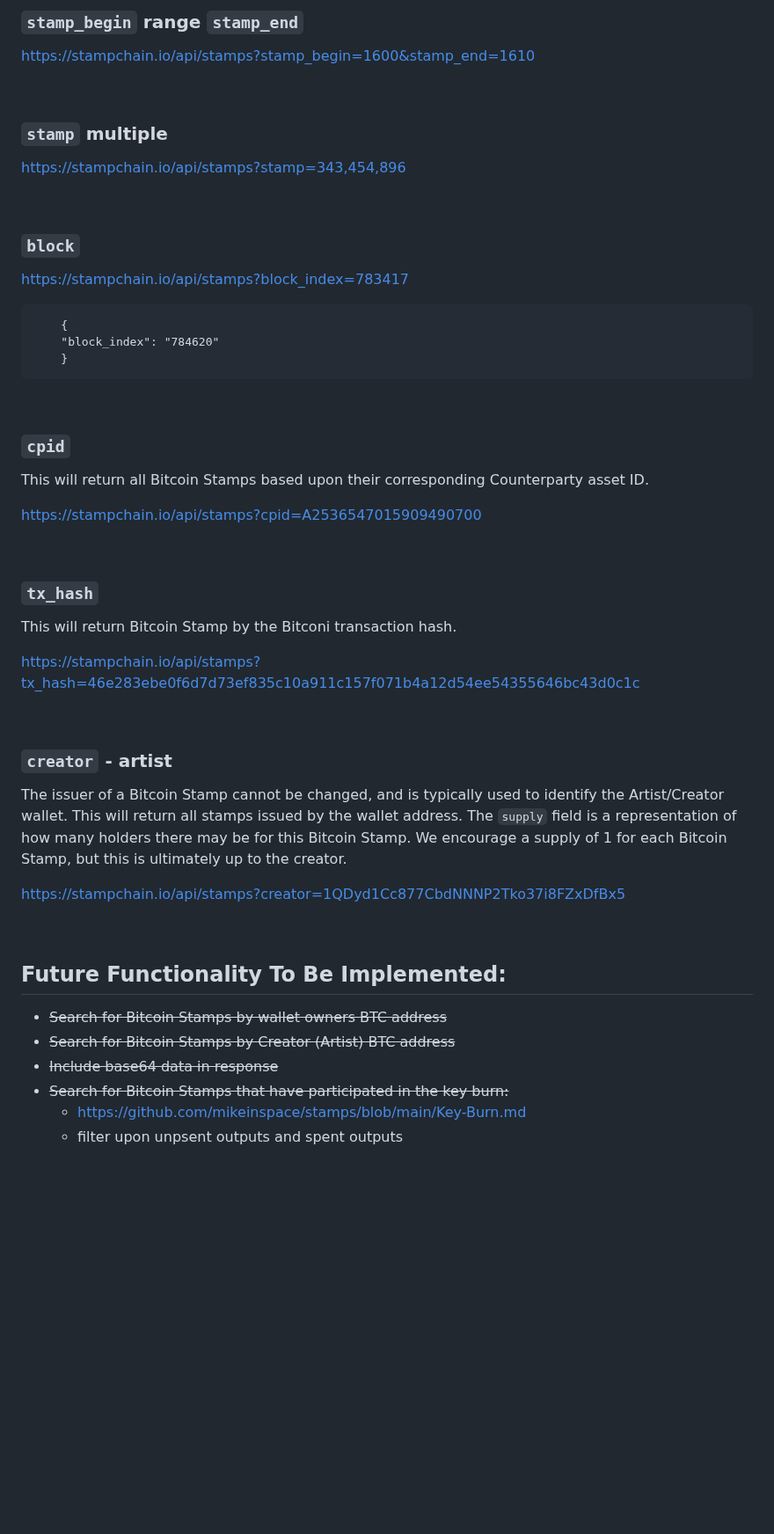
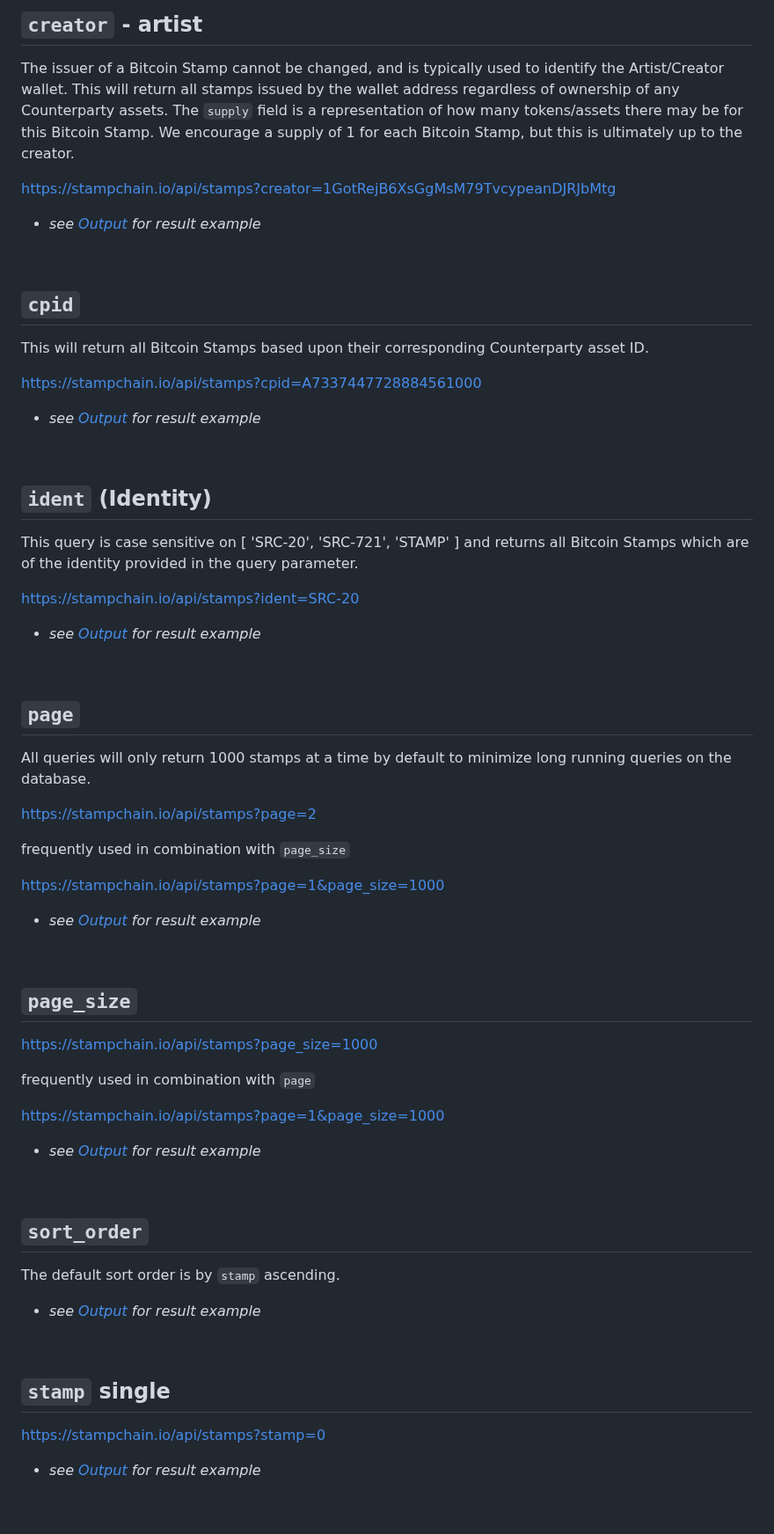
Before and after one commit to hydren-crypto/stampchain, a Markdown page: docs/api.md, the part around one of its changes. Shown at 88% size. Drawn GitHub-style; blank space fills up the shorter version.

Commit message:
chore: add ident query to docs, readability update

````diff
--- a/docs/api.md
+++ b/docs/api.md
@@ -179,56 +119,72 @@ Results
 <br>
 
-### `stamp_begin` range `stamp_end`
+## `creator` - artist
+The issuer of a Bitcoin Stamp cannot be changed, and is typically used to identify the Artist/Creator wallet. This will return all stamps issued by the wallet address regardless of ownership of any Counterparty assets. The `supply` field is a representation of how many tokens/assets there may be for this Bitcoin Stamp. We encourage a supply of 1 for each Bitcoin Stamp, but this is ultimately up to the creator.
 
-https://stampchain.io/api/stamps?stamp_begin=1600&stamp_end=1610
+https://stampchain.io/api/stamps?creator=1GotRejB6XsGgMsM79TvcypeanDJRJbMtg
+
+- *see [Output](#output) for result example*
 
 <br>
 
-### `stamp` multiple
-
-https://stampchain.io/api/stamps?stamp=343,454,896
-
-<br>
-
-### `block`
-
-https://stampchain.io/api/stamps?block_index=783417
-```
-    {
-    "block_index": "784620"
-    }
-```
-<br>
-
-### `cpid`
+## `cpid`
 This will return all Bitcoin Stamps based upon their corresponding Counterparty asset ID.
 
-https://stampchain.io/api/stamps?cpid=A2536547015909490700
+https://stampchain.io/api/stamps?cpid=A7337447728884561000
 
-<br>
-
-### `tx_hash`
-This will return Bitcoin Stamp by the Bitconi transaction hash.
-
-https://stampchain.io/api/stamps?tx_hash=46e283ebe0f6d7d73ef835c10a911c157f071b4a12d54ee54355646bc43d0c1c
+- *see [Output](#output) for result example*
 
 <br>
 
 
-### `creator` - artist
-The issuer of a Bitcoin Stamp cannot be changed, and is typically used to identify the Artist/Creator wallet. This will return all stamps issued by the wallet address. The `supply` field is a representation of how many holders there may be for this Bitcoin Stamp. We encourage a supply of 1 for each Bitcoin Stamp, but this is ultimately up to the creator.
+## `ident` (Identity)
 
-https://stampchain.io/api/stamps?creator=1QDyd1Cc877CbdNNNP2Tko37i8FZxDfBx5
+This query is case sensitive on [ 'SRC-20', 'SRC-721', 'STAMP' ] and returns all Bitcoin Stamps which are of the identity provided in the query parameter.
 
+https://stampchain.io/api/stamps?ident=SRC-20
+
+- *see [Output](#output) for result example*
 
 <br>
 
-## Future Functionality To Be Implemented:
+## `page`
+
+All queries will only return 1000 stamps at a time by default to minimize long running queries on the database.
+
+https://stampchain.io/api/stamps?page=2
+
+frequently used in combination with `page_size`
+
+https://stampchain.io/api/stamps?page=1&page_size=1000
+
+- *see [Output](#output) for result example*
+
+<br>
+
+## `page_size`
+
+https://stampchain.io/api/stamps?page_size=1000
+
+frequently used in combination with `page`
+
+https://stampchain.io/api/stamps?page=1&page_size=1000
+
+- *see [Output](#output) for result example*
+
+<br>
 
 
-- ~~Search for Bitcoin Stamps by wallet owners BTC address~~
-- ~~Search for Bitcoin Stamps by Creator (Artist) BTC address~~
-- ~~Include base64 data in response~~
-- ~~Search for Bitcoin Stamps that have participated in the key burn:~~
-  - https://github.com/mikeinspace/stamps/blob/main/Key-Burn.md
-  - filter upon unpsent outputs and spent outputs
+## `sort_order`
+
+ The default sort order is by `stamp` ascending.
+
+- *see [Output](#output) for result example*
+
+<br>
+
+## `stamp` single
+
+https://stampchain.io/api/stamps?stamp=0
+
+ - *see [Output](#output) for result example*
+
````
Also changed, not shown: other parts of docs/api.md (+141 -141 lines).
